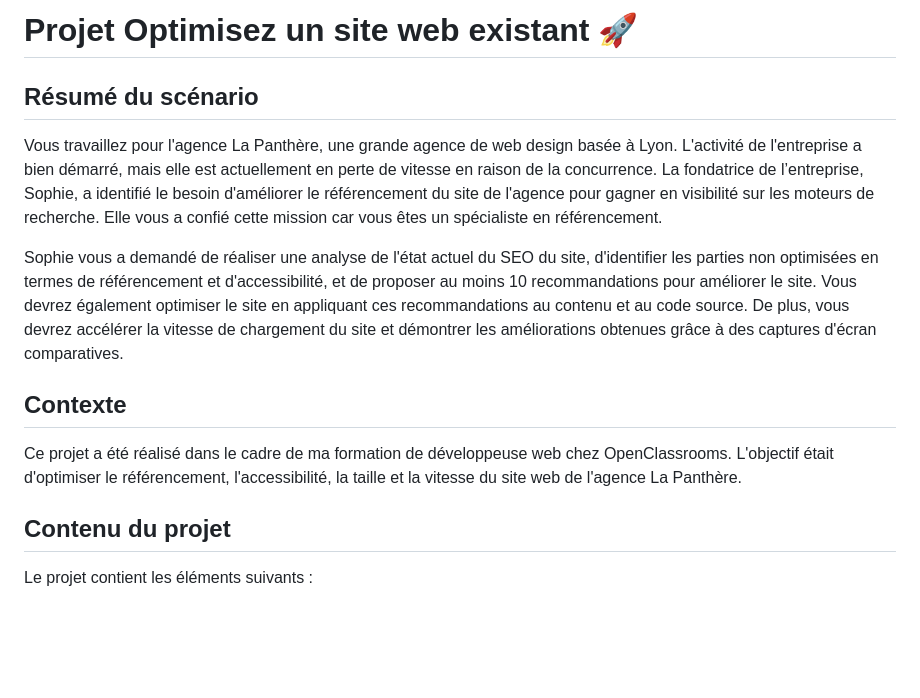
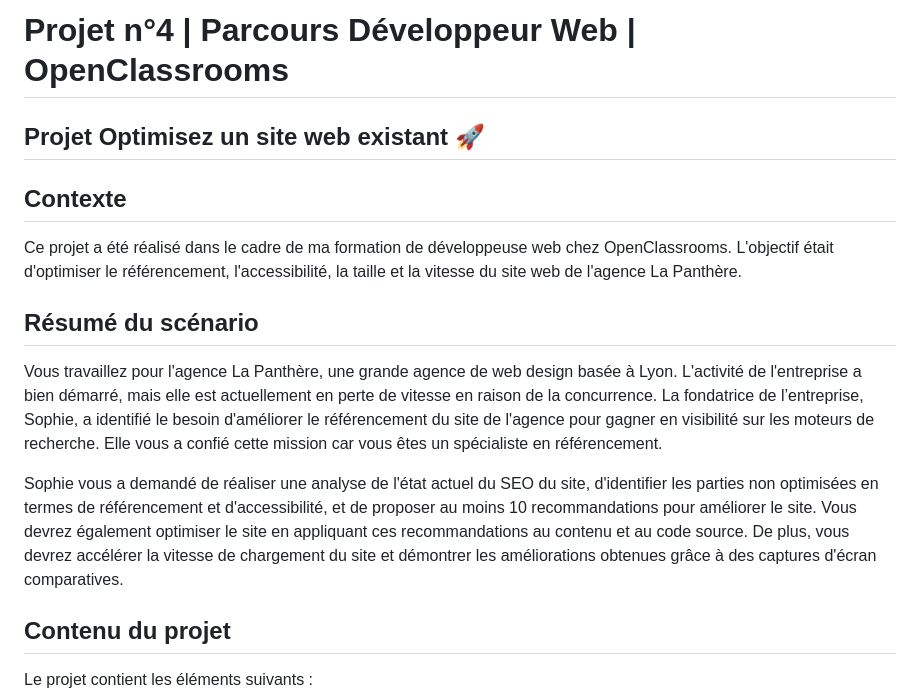
Before and after one commit to DGarance/Projet-4, a Markdown page: README.md, the part around the change. GitHub-like rendering; blank space fills up the shorter version.

```diff
--- a/README.md
+++ b/README.md
@@ -1,14 +1,15 @@
-# Projet Optimisez un site web existant :rocket:
+# Projet n°4 | Parcours Développeur Web | OpenClassrooms
+## Projet Optimisez un site web existant :rocket:
+
+## Contexte
+
+Ce projet a été réalisé dans le cadre de ma formation de développeuse web chez OpenClassrooms. L'objectif était d'optimiser le référencement, l'accessibilité, la taille et la vitesse du site web de l'agence La Panthère.
 
 ## Résumé du scénario
 
 Vous travaillez pour l'agence La Panthère, une grande agence de web design basée à Lyon. L'activité de l'entreprise a bien démarré, mais elle est actuellement en perte de vitesse en raison de la concurrence. La fondatrice de l’entreprise, Sophie, a identifié le besoin d'améliorer le référencement du site de l'agence pour gagner en visibilité sur les moteurs de recherche. Elle vous a confié cette mission car vous êtes un spécialiste en référencement.
 
 Sophie vous a demandé de réaliser une analyse de l'état actuel du SEO du site, d'identifier les parties non optimisées en termes de référencement et d'accessibilité, et de proposer au moins 10 recommandations pour améliorer le site. Vous devrez également optimiser le site en appliquant ces recommandations au contenu et au code source. De plus, vous devrez accélérer la vitesse de chargement du site et démontrer les améliorations obtenues grâce à des captures d'écran comparatives.
-
-## Contexte
-
-Ce projet a été réalisé dans le cadre de ma formation de développeuse web chez OpenClassrooms. L'objectif était d'optimiser le référencement, l'accessibilité, la taille et la vitesse du site web de l'agence La Panthère.
 
 ## Contenu du projet
 
```
